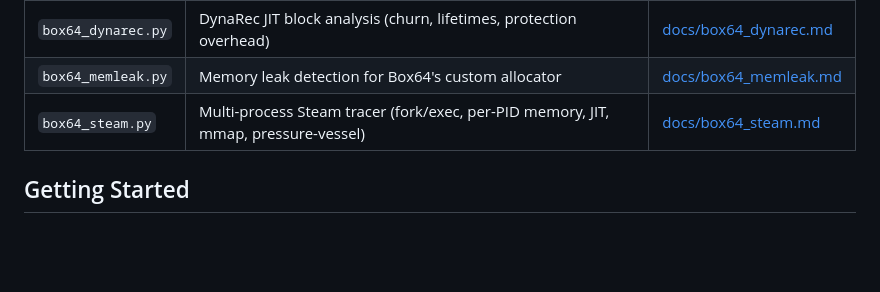
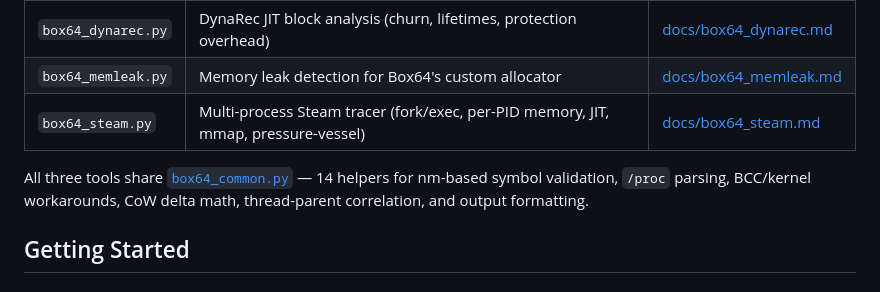
Before and after one commit to devarajabc/box64-ebpf-tools, a Markdown page: README.md, the part around one of its changes. Drawn GitHub-style; blank space fills up the shorter version.

```diff
--- a/README.md
+++ b/README.md
@@ -8,6 +8,10 @@ internal functions at runtime with minimal overhead and no recompilation.
 | `box64_dynarec.py` | DynaRec JIT block analysis (churn, lifetimes, protection overhead) | [docs/box64_dynarec.md](docs/box64_dynarec.md) |
 | `box64_memleak.py` | Memory leak detection for Box64's custom allocator | [docs/box64_memleak.md](docs/box64_memleak.md) |
 | `box64_steam.py` | Multi-process Steam tracer (fork/exec, per-PID memory, JIT, mmap, pressure-vessel) | [docs/box64_steam.md](docs/box64_steam.md) |
+
+All three tools share [`box64_common.py`](box64_common.py) — 14 helpers for
+nm-based symbol validation, `/proc` parsing, BCC/kernel workarounds, CoW
+delta math, thread-parent correlation, and output formatting.
 
 ## Getting Started
 
```
Also changed, not shown: other parts of README.md (+58 -11 lines).
